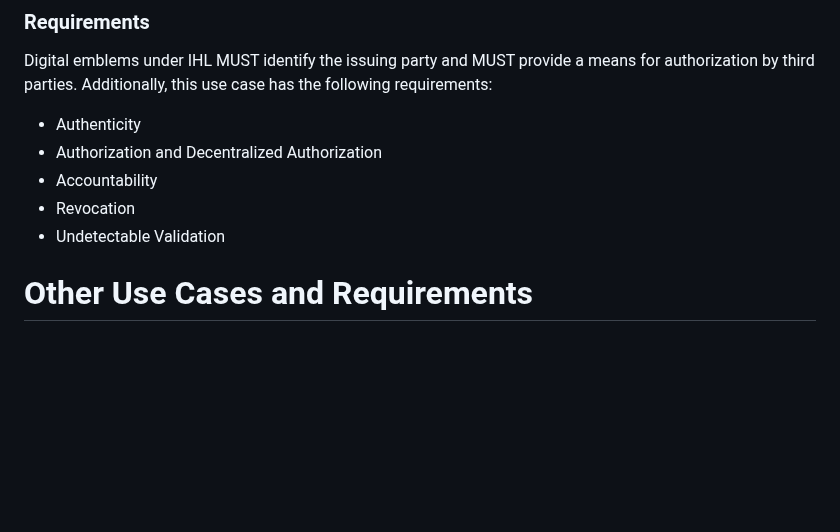
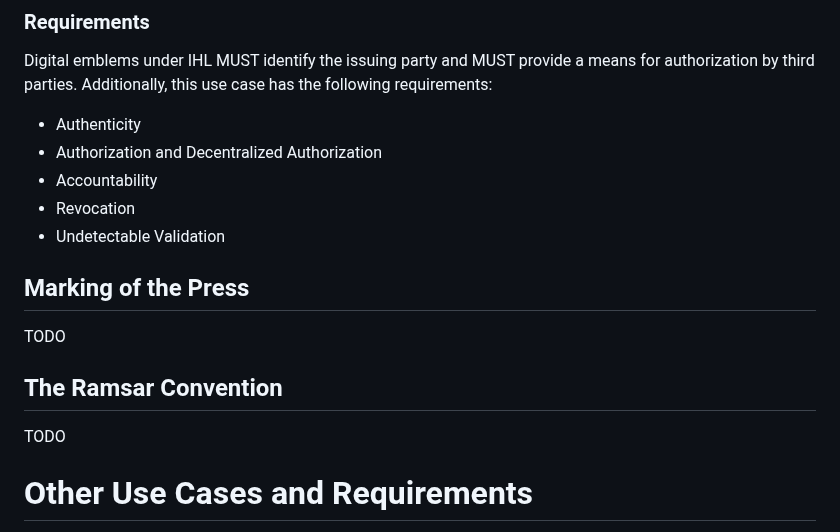
Before and after one commit to felixlinker/diem-requirements, a Markdown page: draft-linker-diem-requirements.md, the part around the change. Rendered like a GitHub page; blank space fills up the shorter version.

Commit message:
Placeholder use cases

```diff
--- a/draft-linker-diem-requirements.md
+++ b/draft-linker-diem-requirements.md
@@ -73,6 +73,14 @@ Additionally, this use case has the following requirements:
 - Accountability
 - Revocation
 - Undetectable Validation
+
+## Marking of the Press
+
+TODO
+
+## The Ramsar Convention
+
+TODO
 
 # Other Use Cases and Requirements
 
```
